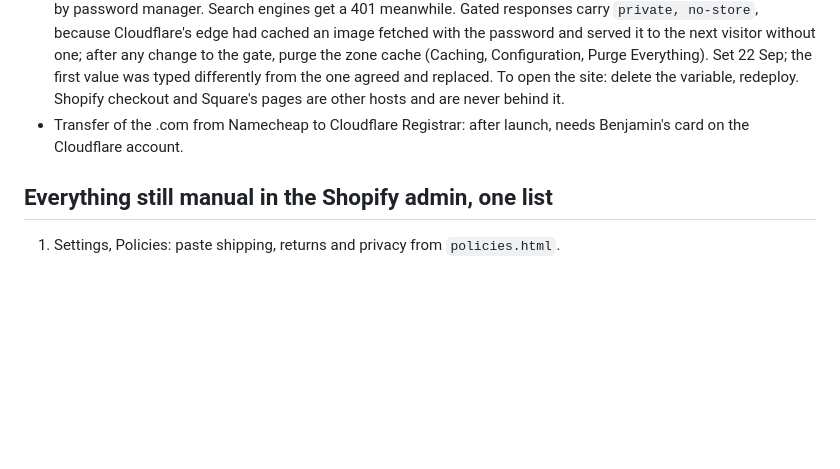
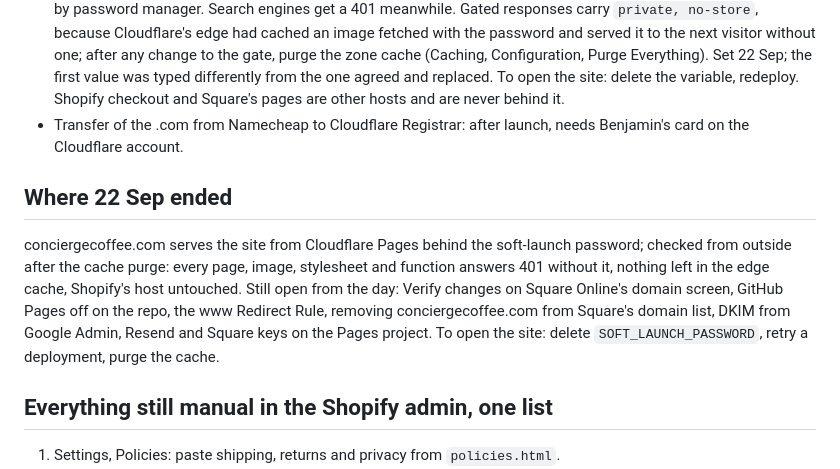
Before and after one commit to accordingtoplan/concierge-coffee, a Markdown page: docs/HANDOVER-2026-09-11.md, the part around the change. Rendered like a GitHub page; blank space fills up the shorter version.

Commit message:
Handover: 22 Sep close, site live behind the gate
Co-Authored-By: Claude Fable 5.1 <noreply@anthropic.com>

```diff
--- a/docs/HANDOVER-2026-09-11.md
+++ b/docs/HANDOVER-2026-09-11.md
@@ -235,6 +235,10 @@ Loose ends from the cutover:
 - **Soft launch gate**, 22 Sep: `functions/_middleware.js` asks every visitor for a password while `SOFT_LAUNCH_PASSWORD` is set on the Pages project (Settings, Variables and Secrets, Production, as a Secret; a redeploy is needed after adding or removing it). Any username, the one password, shared with Benjamin and Namy by password manager. Search engines get a 401 meanwhile. Gated responses carry `private, no-store`, because Cloudflare's edge had cached an image fetched with the password and served it to the next visitor without one; after any change to the gate, purge the zone cache (Caching, Configuration, Purge Everything). Set 22 Sep; the first value was typed differently from the one agreed and replaced. To open the site: delete the variable, redeploy. Shopify checkout and Square's pages are other hosts and are never behind it.
 - Transfer of the .com from Namecheap to Cloudflare Registrar: after launch, needs Benjamin's card on the Cloudflare account.
 
+## Where 22 Sep ended
+
+conciergecoffee.com serves the site from Cloudflare Pages behind the soft-launch password; checked from outside after the cache purge: every page, image, stylesheet and function answers 401 without it, nothing left in the edge cache, Shopify's host untouched. Still open from the day: Verify changes on Square Online's domain screen, GitHub Pages off on the repo, the www Redirect Rule, removing conciergecoffee.com from Square's domain list, DKIM from Google Admin, Resend and Square keys on the Pages project. To open the site: delete `SOFT_LAUNCH_PASSWORD`, retry a deployment, purge the cache.
+
 ## Everything still manual in the Shopify admin, one list
 
 1. Settings, Policies: paste shipping, returns and privacy from `policies.html`.
```
